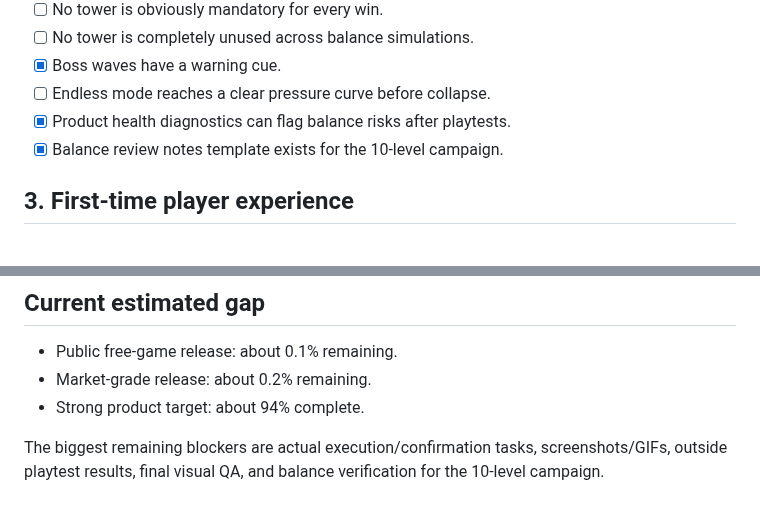
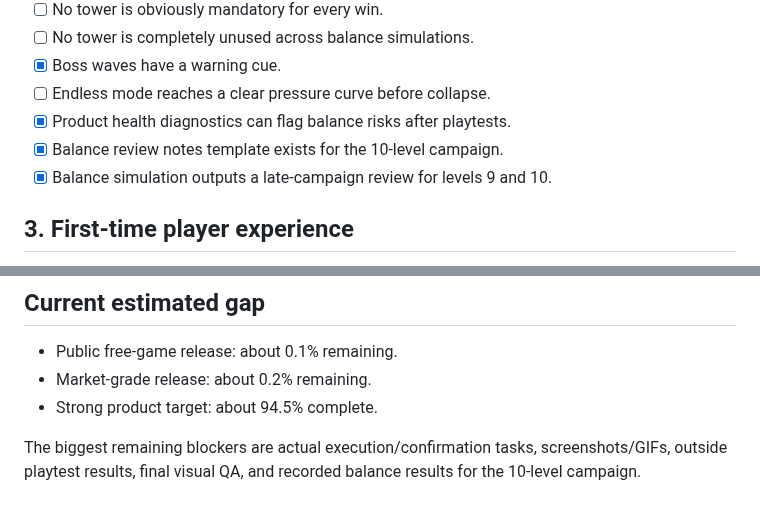
Before and after one commit to Lunora-Gather/Praesidium, a Markdown page: docs/RELEASE_CHECKLIST.md, 2 parts joined by grey strips. GitHub-like rendering.

Commit message:
Update checklist after late balance review

```diff
--- a/docs/RELEASE_CHECKLIST.md
+++ b/docs/RELEASE_CHECKLIST.md
@@ -32,6 +32,7 @@ This checklist tracks the gap between a strong playable build and a public/marke
 - [ ] Endless mode reaches a clear pressure curve before collapse.
 - [x] Product health diagnostics can flag balance risks after playtests.
 - [x] Balance review notes template exists for the 10-level campaign.
+- [x] Balance simulation outputs a late-campaign review for levels 9 and 10.
 
 ## 3. First-time player experience
 
@@ -130,6 +131,6 @@ This checklist tracks the gap between a strong playable build and a public/marke
 
 - Public free-game release: about 0.1% remaining.
 - Market-grade release: about 0.2% remaining.
-- Strong product target: about 94% complete.
+- Strong product target: about 94.5% complete.
 
-The biggest remaining blockers are actual execution/confirmation tasks, screenshots/GIFs, outside playtest results, final visual QA, and balance verification for the 10-level campaign.
+The biggest remaining blockers are actual execution/confirmation tasks, screenshots/GIFs, outside playtest results, final visual QA, and recorded balance results for the 10-level campaign.
```
